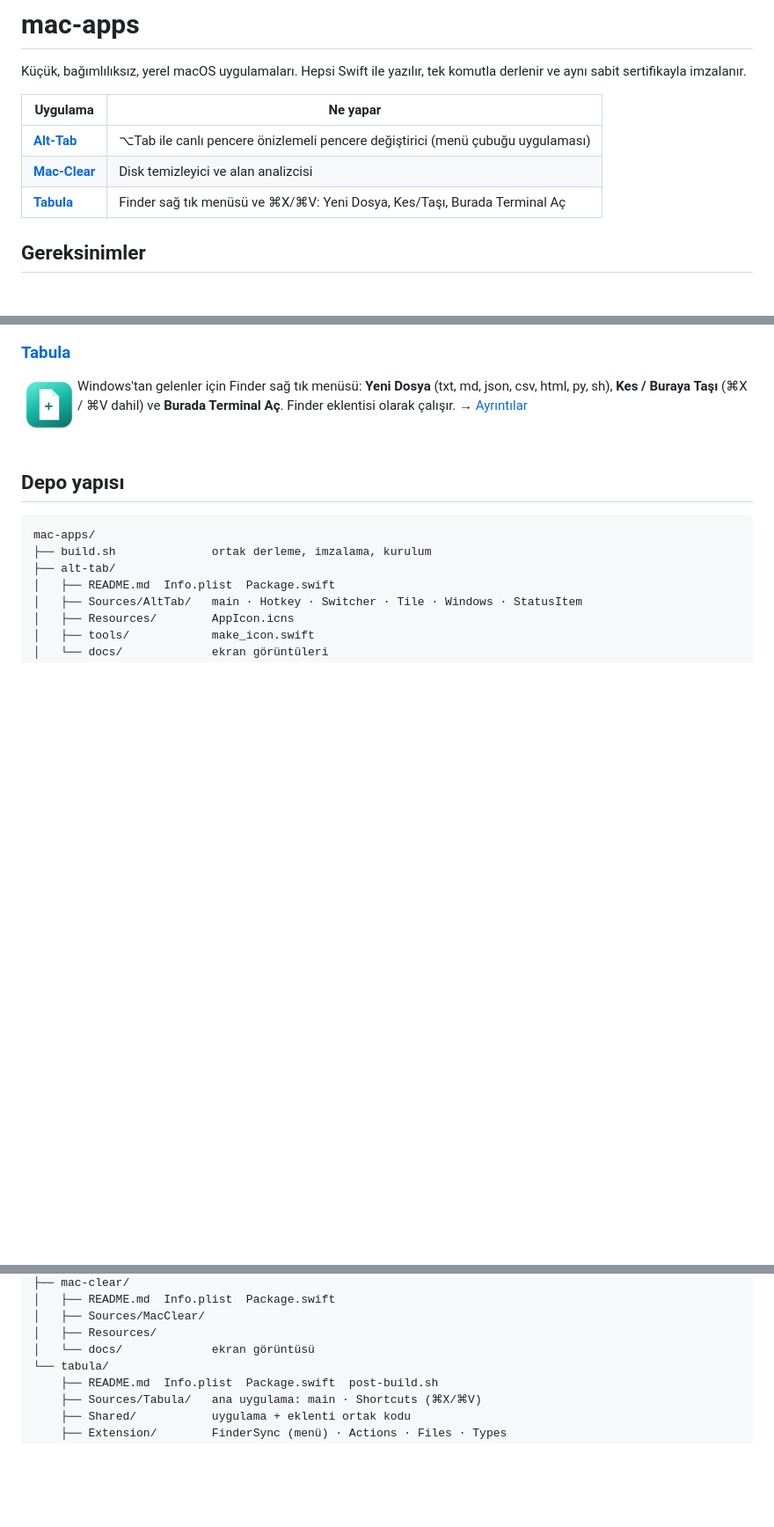
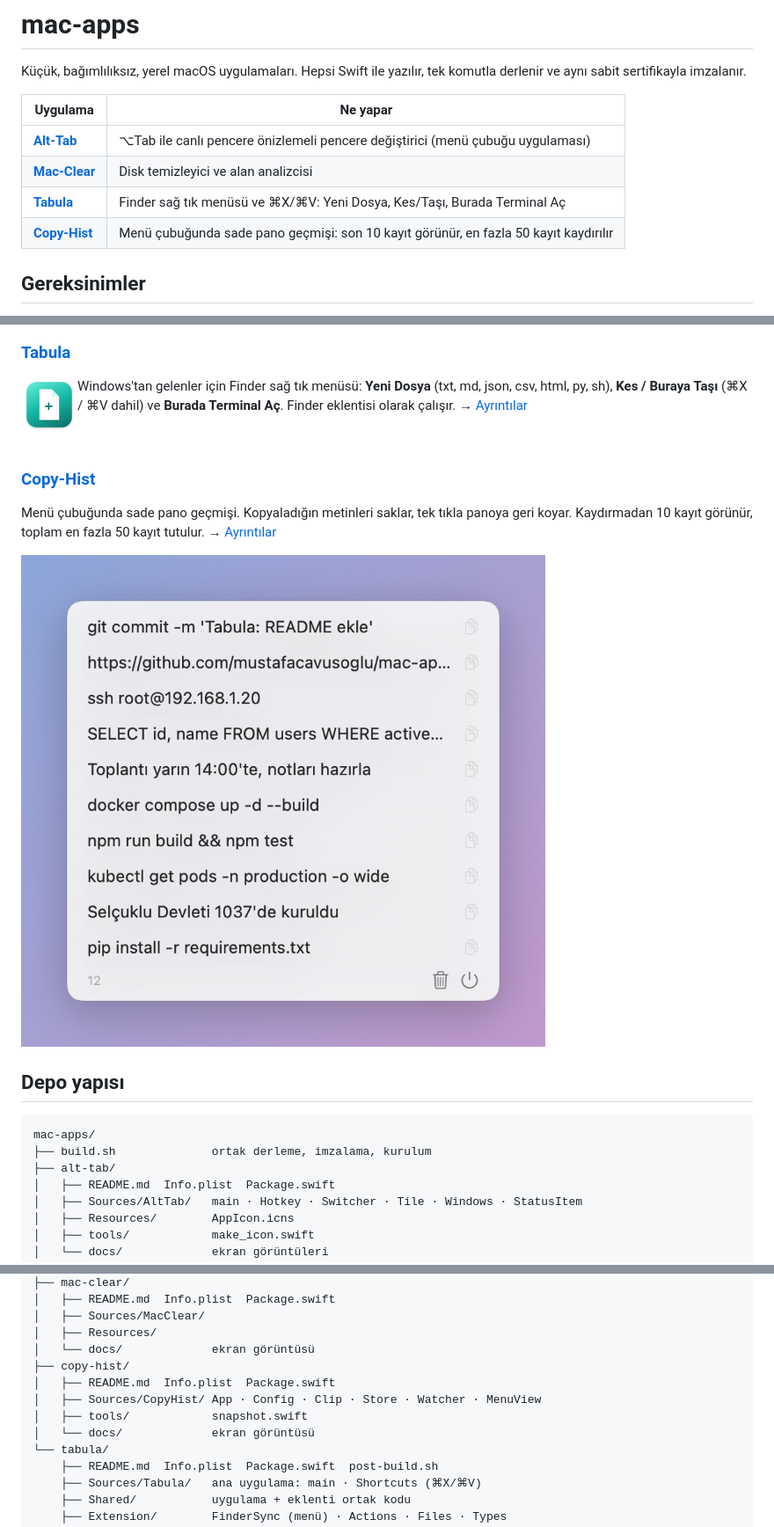
Before and after one commit to mustafacavusoglu/mac-apps, a Markdown page: README.md, 3 parts joined by grey strips. Shown at 88% size. Drawn GitHub-style; pictures changed too: copy-hist/docs/screenshot.png (added); blank space fills up the shorter version.

````diff
--- a/README.md
+++ b/README.md
@@ -7,6 +7,7 @@ Küçük, bağımlılıksız, yerel macOS uygulamaları. Hepsi Swift ile yazıl
 | [**Alt-Tab**](alt-tab/README.md) | ⌥Tab ile canlı pencere önizlemeli pencere değiştirici (menü çubuğu uygulaması) |
 | [**Mac-Clear**](mac-clear/README.md) | Disk temizleyici ve alan analizcisi |
 | [**Tabula**](tabula/README.md) | Finder sağ tık menüsü ve ⌘X/⌘V: Yeni Dosya, Kes/Taşı, Burada Terminal Aç |
+| [**Copy-Hist**](copy-hist/README.md) | Menü çubuğunda sade pano geçmişi: son 10 kayıt görünür, en fazla 50 kayıt kaydırılır |
 
 ## Gereksinimler
 
@@ -61,6 +62,12 @@ Windows'tan gelenler için Finder sağ tık menüsü: **Yeni Dosya** (txt, md, j
 
 <br clear="left">
 
+### [Copy-Hist](copy-hist/README.md)
+
+Menü çubuğunda sade pano geçmişi. Kopyaladığın metinleri saklar, tek tıkla panoya geri koyar. Kaydırmadan 10 kayıt görünür, toplam en fazla 50 kayıt tutulur. → [Ayrıntılar](copy-hist/README.md)
+
+![Copy-Hist paneli](copy-hist/docs/screenshot.png)
+
 ## Depo yapısı
 
 ```
@@ -77,6 +84,11 @@ mac-apps/
 │   ├── Sources/MacClear/
 │   ├── Resources/
 │   └── docs/             ekran görüntüsü
+├── copy-hist/
+│   ├── README.md  Info.plist  Package.swift
+│   ├── Sources/CopyHist/ App · Config · Clip · Store · Watcher · MenuView
+│   ├── tools/            snapshot.swift
+│   └── docs/             ekran görüntüsü
 └── tabula/
     ├── README.md  Info.plist  Package.swift  post-build.sh
     ├── Sources/Tabula/   ana uygulama: main · Shortcuts (⌘X/⌘V)
````
Also changed, not shown: copy-hist/README.md (added, +57 -0 lines), 9 other files.
